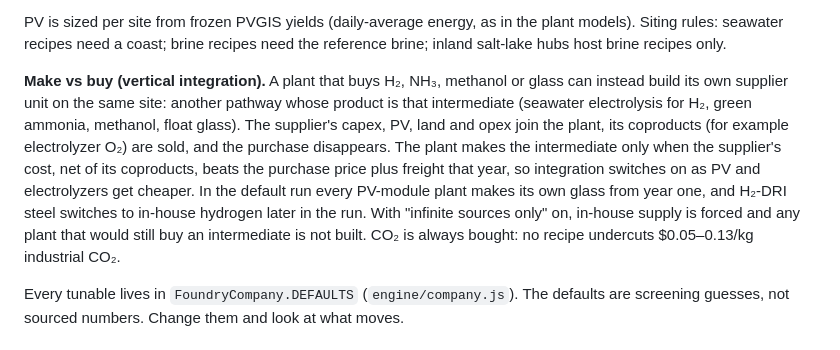
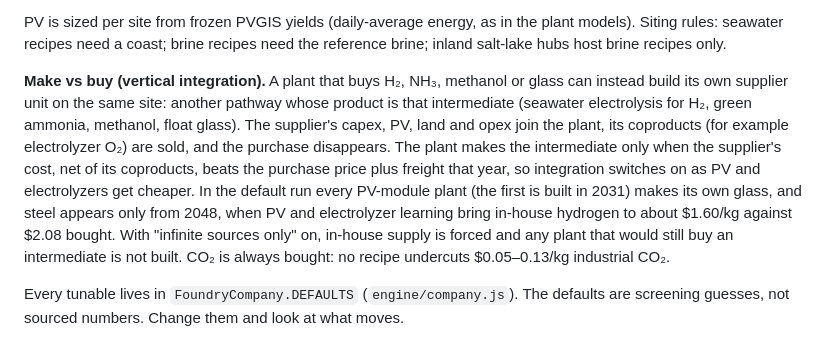
Before and after one commit to akarshgopal/ultimat-sim, a Markdown page: README.md, the part around the change. Drawn GitHub-style.

Commit message:
docs: state when integration switches on in the default run
Co-Authored-By: Claude Opus 5.5 <noreply@anthropic.com>
Claude-Session: https://claude.ai/code/session_013rEmZDBTsEs8P1Kg7x8Nhp

```diff
--- a/README.md
+++ b/README.md
@@ -40,7 +40,7 @@ Costs fall three ways:
 
 PV is sized per site from frozen PVGIS yields (daily-average energy, as in the plant models). Siting rules: seawater recipes need a coast; brine recipes need the reference brine; inland salt-lake hubs host brine recipes only.
 
-**Make vs buy (vertical integration).** A plant that buys H₂, NH₃, methanol or glass can instead build its own supplier unit on the same site: another pathway whose product is that intermediate (seawater electrolysis for H₂, green ammonia, methanol, float glass). The supplier's capex, PV, land and opex join the plant, its coproducts (for example electrolyzer O₂) are sold, and the purchase disappears. The plant makes the intermediate only when the supplier's cost, net of its coproducts, beats the purchase price plus freight that year, so integration switches on as PV and electrolyzers get cheaper. In the default run every PV-module plant makes its own glass from year one, and H₂-DRI steel switches to in-house hydrogen later in the run. With "infinite sources only" on, in-house supply is forced and any plant that would still buy an intermediate is not built. CO₂ is always bought: no recipe undercuts $0.05–0.13/kg industrial CO₂.
+**Make vs buy (vertical integration).** A plant that buys H₂, NH₃, methanol or glass can instead build its own supplier unit on the same site: another pathway whose product is that intermediate (seawater electrolysis for H₂, green ammonia, methanol, float glass). The supplier's capex, PV, land and opex join the plant, its coproducts (for example electrolyzer O₂) are sold, and the purchase disappears. The plant makes the intermediate only when the supplier's cost, net of its coproducts, beats the purchase price plus freight that year, so integration switches on as PV and electrolyzers get cheaper. In the default run every PV-module plant (the first is built in 2031) makes its own glass, and steel appears only from 2048, when PV and electrolyzer learning bring in-house hydrogen to about $1.60/kg against $2.08 bought. With "infinite sources only" on, in-house supply is forced and any plant that would still buy an intermediate is not built. CO₂ is always bought: no recipe undercuts $0.05–0.13/kg industrial CO₂.
 
 Every tunable lives in `FoundryCompany.DEFAULTS` (`engine/company.js`). The defaults are screening guesses, not sourced numbers. Change them and look at what moves.
 
```
